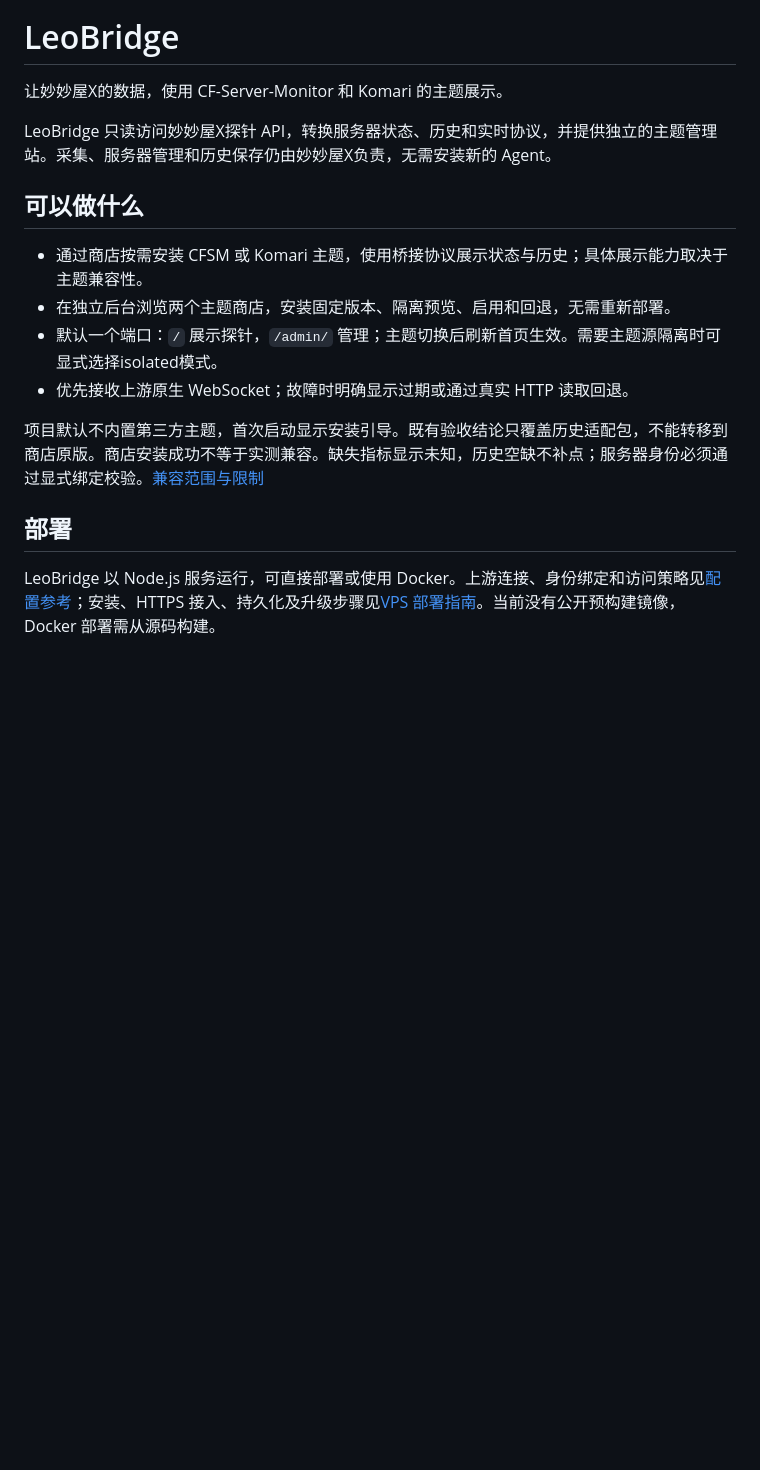
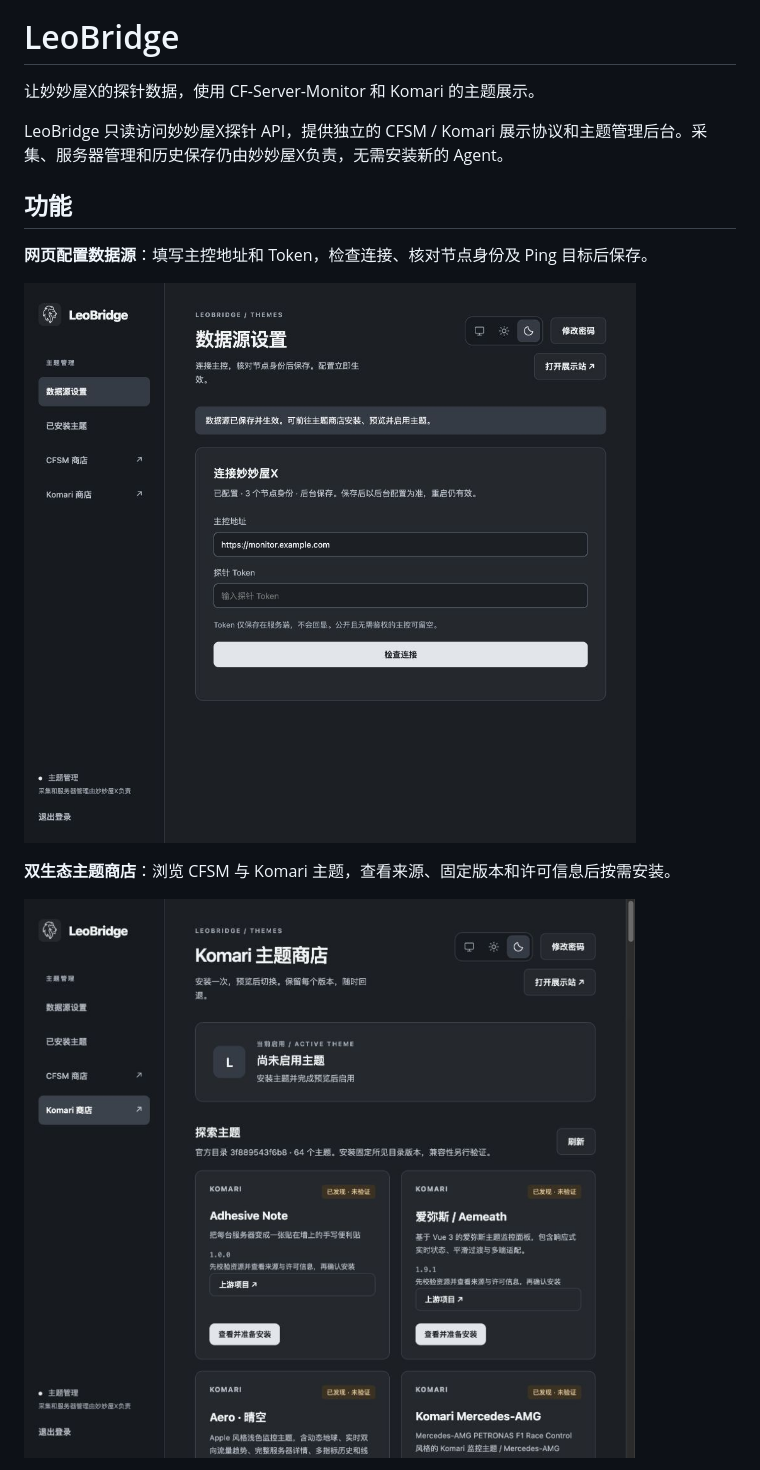
Before and after one commit to xinxingi/LeoBridge, a Markdown page: README.md, the part around one of its changes. Rendered like a GitHub page; pictures changed too: docs/assets/screenshots/komari-store.jpg (added), docs/assets/screenshots/source-settings.jpg (added); blank space fills up the shorter version.

```diff
--- a/README.md
+++ b/README.md
@@ -2,20 +2,17 @@
 
 # LeoBridge
 
-让妙妙屋X的数据，使用 CF-Server-Monitor 和 Komari 的主题展示。
+让妙妙屋X的探针数据，使用 CF-Server-Monitor 和 Komari 的主题展示。
 
-LeoBridge 只读访问妙妙屋X探针 API，转换服务器状态、历史和实时协议，并提供独立的主题管理站。采集、服务器管理和历史保存仍由妙妙屋X负责，无需安装新的 Agent。
+LeoBridge 只读访问妙妙屋X探针 API，提供独立的 CFSM / Komari 展示协议和主题管理后台。采集、服务器管理和历史保存仍由妙妙屋X负责，无需安装新的 Agent。
 
-## 可以做什么
+## 功能
 
-- 通过商店按需安装 CFSM 或 Komari 主题，使用桥接协议展示状态与历史；具体展示能力取决于主题兼容性。
-- 在独立后台浏览两个主题商店，安装固定版本、隔离预览、启用和回退，无需重新部署。
-- 默认一个端口：`/` 展示探针，`/admin/` 管理；主题切换后刷新首页生效。需要主题源隔离时可显式选择isolated模式。
-- 优先接收上游原生 WebSocket；故障时明确显示过期或通过真实 HTTP 读取回退。
+**网页配置数据源**：填写主控地址和 Token，检查连接、核对节点身份及 Ping 目标后保存。
 
-项目默认不内置第三方主题，首次启动显示安装引导。既有验收结论只覆盖历史适配包，不能转移到商店原版。商店安装成功不等于实测兼容。缺失指标显示未知，历史空缺不补点；服务器身份必须通过显式绑定校验。[兼容范围与限制](docs/research/compatibility.md)
+![数据源设置：演示主控已连接并保存三个节点身份](docs/assets/screenshots/source-settings.jpg)
 
-## 部署
+**双生态主题商店**：浏览 CFSM 与 Komari 主题，查看来源、固定版本和许可信息后按需安装。
 
-LeoBridge 以 Node.js 服务运行，可直接部署或使用 Docker。上游连接、身份绑定和访问策略见[配置参考](docs/configuration.md)；安装、HTTPS 接入、持久化及升级步骤见[VPS 部署指南](docs/deployment/vps.md)。当前没有公开预构建镜像，Docker 部署需从源码构建。
+![Komari 主题商店：浏览主题、查看上游项目并准备安装](docs/assets/screenshots/komari-store.jpg)
 
```
Also changed, not shown: other parts of README.md (+33 -41 lines), CONTRIBUTING.md (+1 -1 lines), docs/themes.md (+18 -9 lines), docs/assets/screenshots/cfsm-store.jpg (added), 1 other file.
